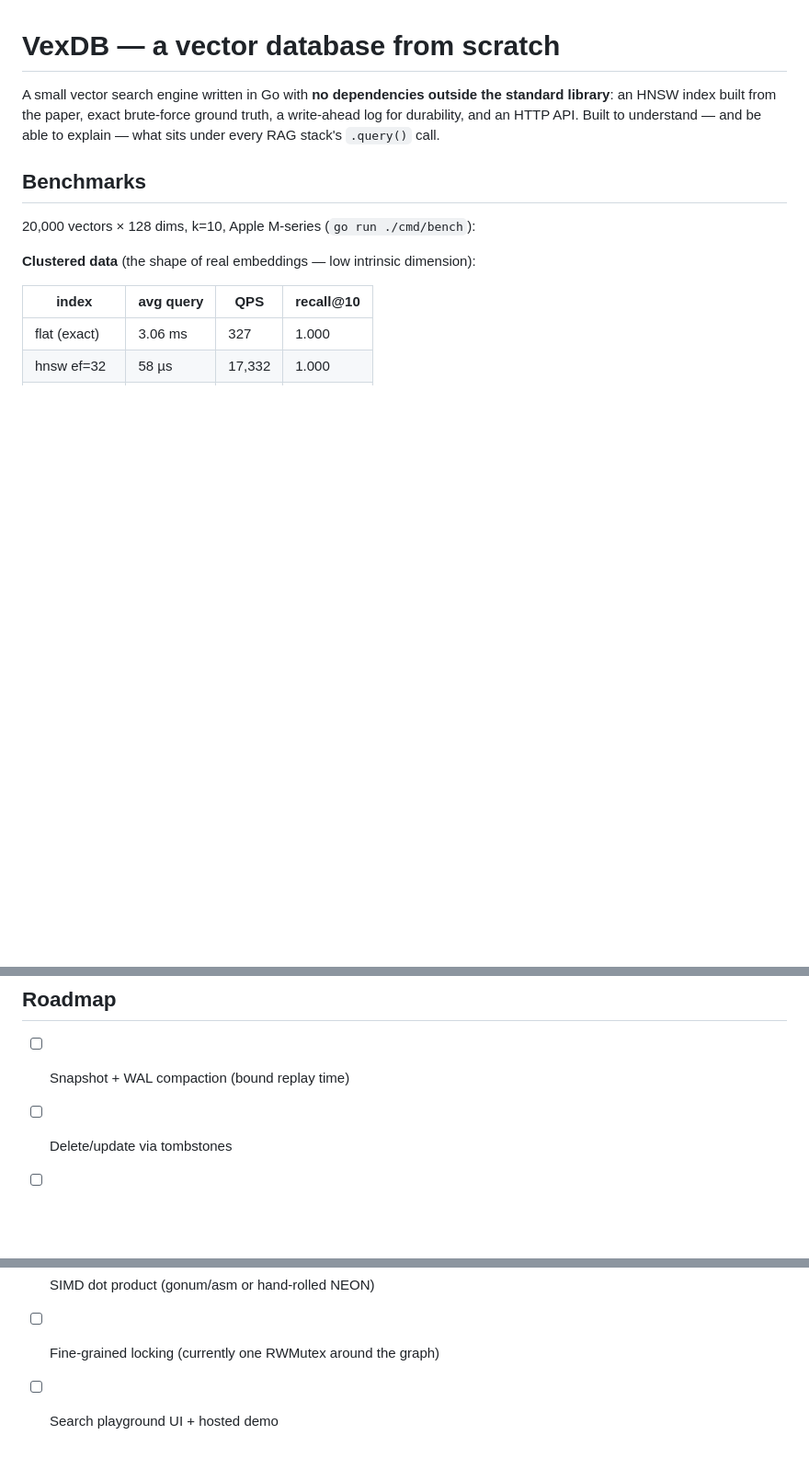
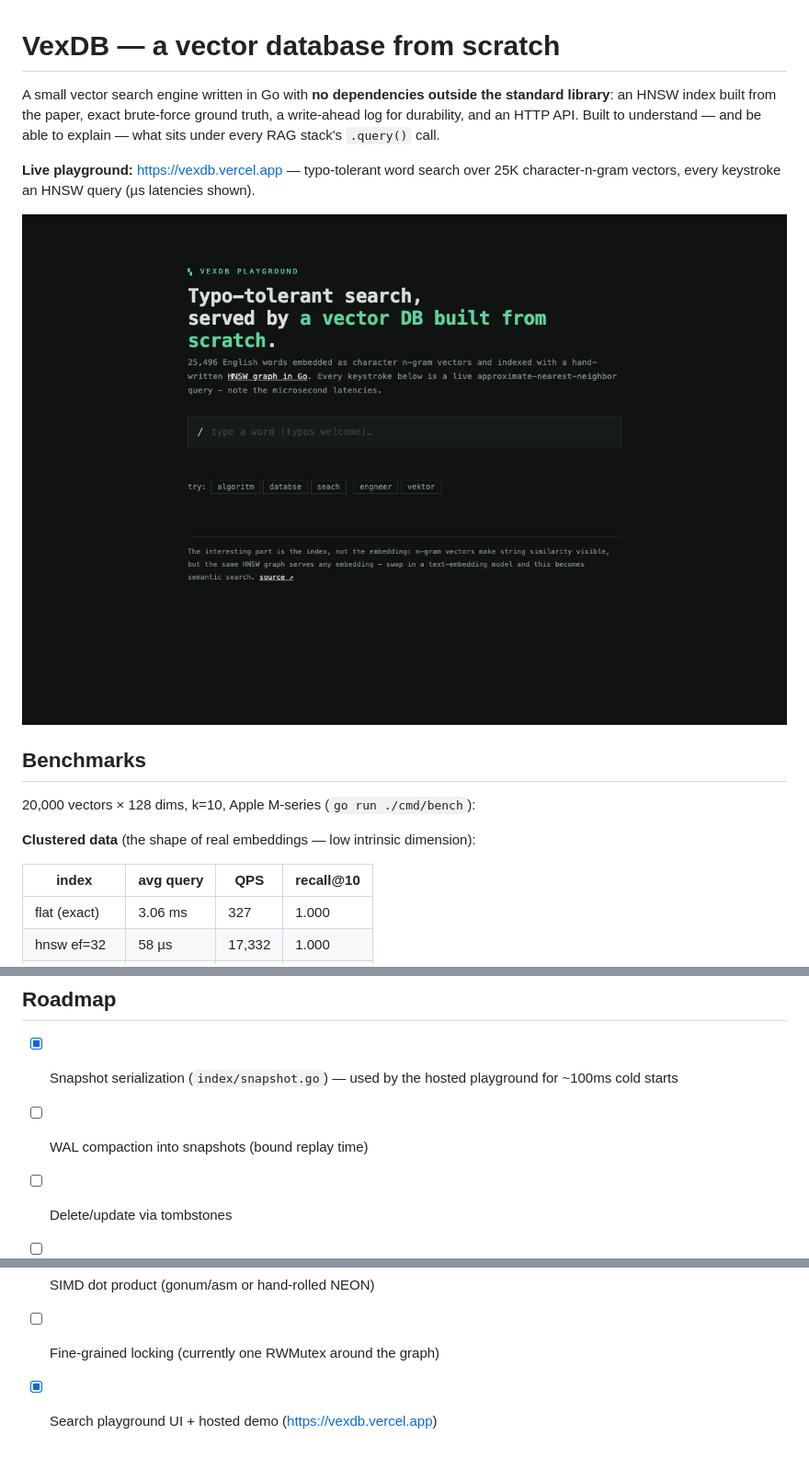
Before and after one commit to olioli9586/vexdb, a Markdown page: README.md, 3 parts joined by grey strips. Shown at 92% size. GitHub-like rendering; pictures changed too: docs/playground.png (added); blank space fills up the shorter version.

```diff
--- a/README.md
+++ b/README.md
@@ -5,6 +5,11 @@ standard library**: an HNSW index built from the paper, exact brute-force
 ground truth, a write-ahead log for durability, and an HTTP API. Built to
 understand — and be able to explain — what sits under every RAG stack's
 `.query()` call.
+
+**Live playground:** https://vexdb.vercel.app — typo-tolerant word search over
+25K character-n-gram vectors, every keystroke an HNSW query (µs latencies shown).
+
+![playground](docs/playground.png)
 
 ## Benchmarks
 
@@ -87,9 +92,10 @@ fails CI rather than silently degrading search quality.
 
 ## Roadmap
 
-- [ ] Snapshot + WAL compaction (bound replay time)
+- [x] Snapshot serialization (`index/snapshot.go`) — used by the hosted playground for ~100ms cold starts
+- [ ] WAL compaction into snapshots (bound replay time)
 - [ ] Delete/update via tombstones
 - [ ] Metadata filtering
 - [ ] SIMD dot product (gonum/asm or hand-rolled NEON)
 - [ ] Fine-grained locking (currently one RWMutex around the graph)
-- [ ] Search playground UI + hosted demo
+- [x] Search playground UI + hosted demo (https://vexdb.vercel.app)
```
Also changed, not shown: 8 other files.
